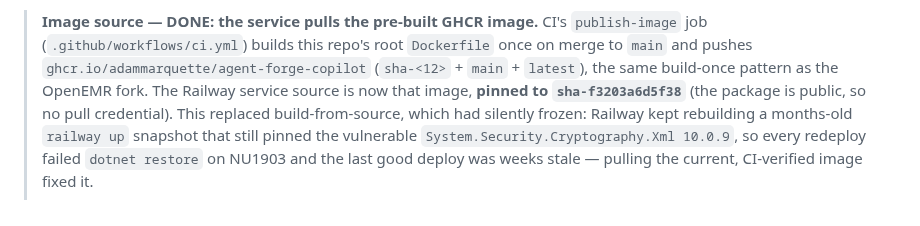
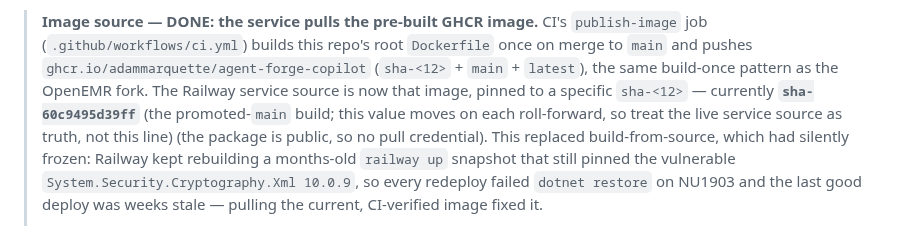
Before and after one commit to adammarquette/agent-forge-copilot, a Markdown page: documentation/RAILWAY.md, the part around the change. GitHub-like rendering.

Commit message:
docs(railway): refresh sidecar image pin to sha-60c9495d39ff
agent-forge-api-staging was rolled forward from sha-f3203a6d5f38 to
sha-60c9495d39ff (the promoted-main build) via serviceInstanceUpdate +
serviceInstanceDeploy; deploy SUCCESS, and the front door verified healthy
on the new image (/agentforge/health 200, /launch 302 -> on-origin OpenEMR
authorize with correct redirect_uri + aud).

Reword the pin note so it tracks "the current promoted-main sha" and points
readers at the live service source as truth, rather than hard-coding an
ephemeral value that rots on every roll-forward.

Related to #379

Assisted-by: Claude Opus 4.8 <noreply@anthropic.com>
Co-Authored-By: Claude Opus 4.8 <noreply@anthropic.com>

```diff
--- a/documentation/RAILWAY.md
+++ b/documentation/RAILWAY.md
@@ -111,8 +111,11 @@ domain on port 80. Variables: `MYSQL_HOST/PORT/ROOT_PASS` (references to the MyS
 > `Dockerfile` once on merge to `main` and pushes
 > `ghcr.io/adammarquette/agent-forge-copilot` (`sha-<12>` + `main` + `latest`),
 > the same build-once pattern as the OpenEMR fork. The Railway service source is
-> now that image, **pinned to `sha-f3203a6d5f38`** (the package is public, so no
-> pull credential). This replaced build-from-source, which had silently frozen:
+> now that image, pinned to a specific `sha-<12>` — currently
+> **`sha-60c9495d39ff`** (the promoted-`main` build; this value moves on each
+> roll-forward, so treat the live service source as truth, not this line) (the
+> package is public, so no pull credential). This replaced build-from-source, which
+> had silently frozen:
 > Railway kept rebuilding a months-old `railway up` snapshot that still pinned the
 > vulnerable `System.Security.Cryptography.Xml 10.0.9`, so every redeploy failed
 > `dotnet restore` on NU1903 and the last good deploy was weeks stale — pulling the
```
